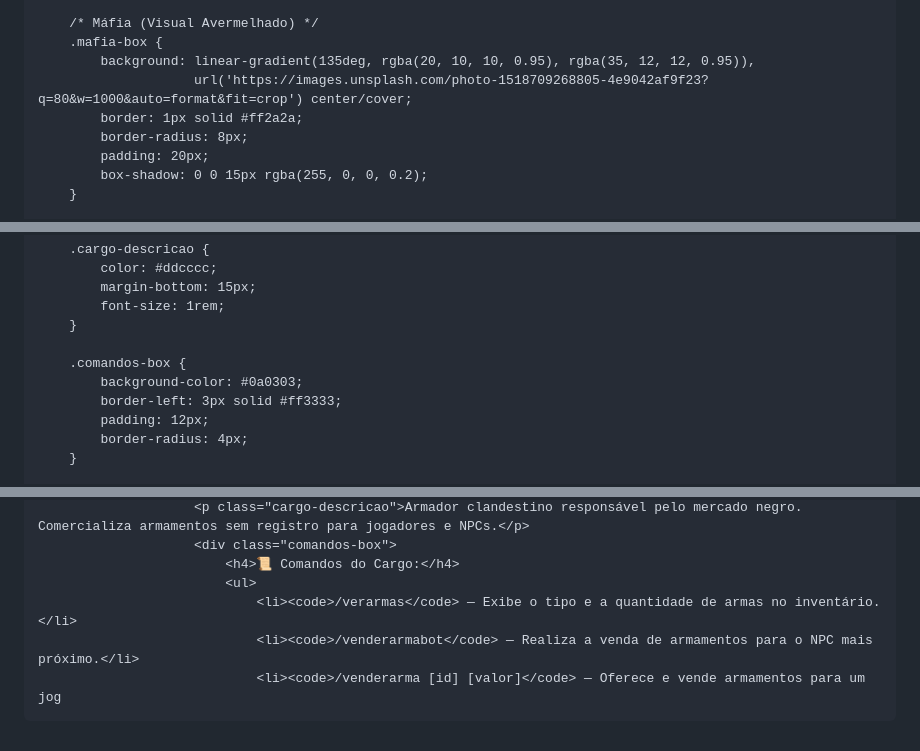
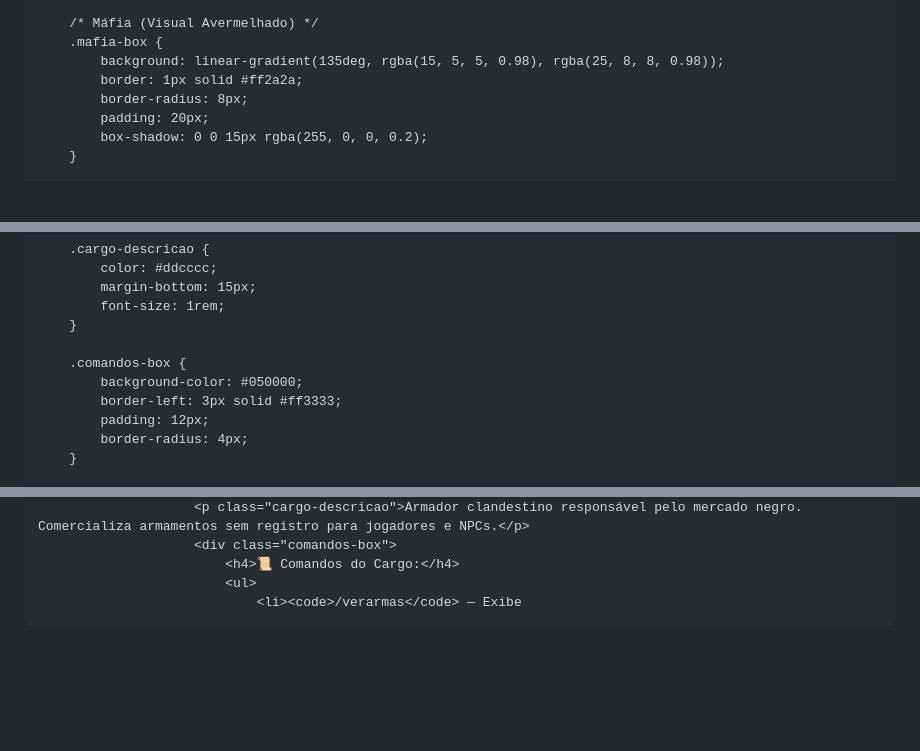
Before and after one commit to RogueTrooper1997/site-hmo, a Markdown page: README.md, 3 parts joined by grey strips. Rendered like a GitHub page; blank space fills up the shorter version.

```diff
--- a/README.md
+++ b/README.md
@@ -173,8 +182,7 @@
 
         /* Máfia (Visual Avermelhado) */
         .mafia-box {
-            background: linear-gradient(135deg, rgba(20, 10, 10, 0.95), rgba(35, 12, 12, 0.95)),
-                        url('https://images.unsplash.com/photo-1518709268805-4e9042af9f23?q=80&w=1000&auto=format&fit=crop') center/cover;
+            background: linear-gradient(135deg, rgba(15, 5, 5, 0.98), rgba(25, 8, 8, 0.98));
             border: 1px solid #ff2a2a;
             border-radius: 8px;
             padding: 20px;
@@ -268,7 +276,7 @@
         }
 
         .comandos-box {
-            background-color: #0a0303;
+            background-color: #050000;
             border-left: 3px solid #ff3333;
             padding: 12px;
             border-radius: 4px;
@@ -597,6 +605,4 @@
                         <div class="comandos-box">
                             <h4>📜 Comandos do Cargo:</h4>
                             <ul>
-                                <li><code>/verarmas</code> — Exibe o tipo e a quantidade de armas no inventário.</li>
-                                <li><code>/venderarmabot</code> — Realiza a venda de armamentos para o NPC mais próximo.</li>
-                                <li><code>/venderarma [id] [valor]</code> — Oferece e vende armamentos para um jog
+                                <li><code>/verarmas</code> — Exibe
```
Also changed, not shown: other parts of README.md (+57 -48 lines).
